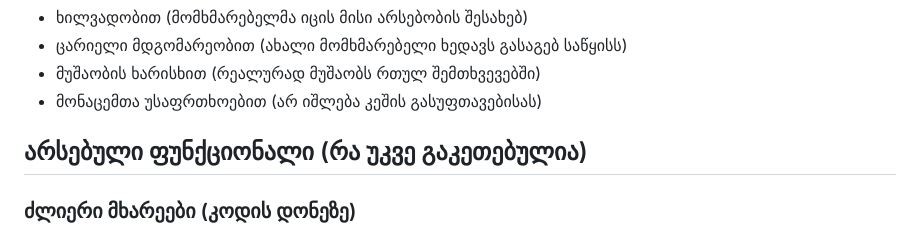
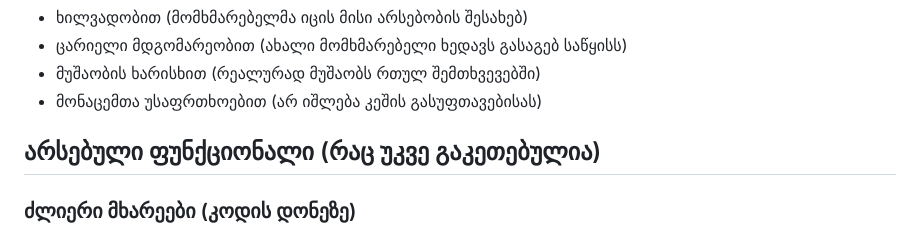
Before and after one commit to TbilX/georgian-bible, a Markdown page: AUDIT.md, the part around the change. Rendered like a GitHub page.

```diff
--- a/AUDIT.md
+++ b/AUDIT.md
@@ -53,7 +53,7 @@
 - მუშაობის ხარისხით (რეალურად მუშაობს რთულ შემთხვევებში)
 - მონაცემთა უსაფრთხოებით (არ იშლება კეშის გასუფთავებისას)
 
-## არსებული ფუნქციონალი (რა უკვე გაკეთებულია)
+## არსებული ფუნქციონალი (რაც უკვე გაკეთებულია)
 
 ### ძლიერი მხარეები (კოდის დონეზე)
 1. ძიება (3 რეჟიმი): AI აზრით, სიტყვიერი, ჰიბრიდული
```
